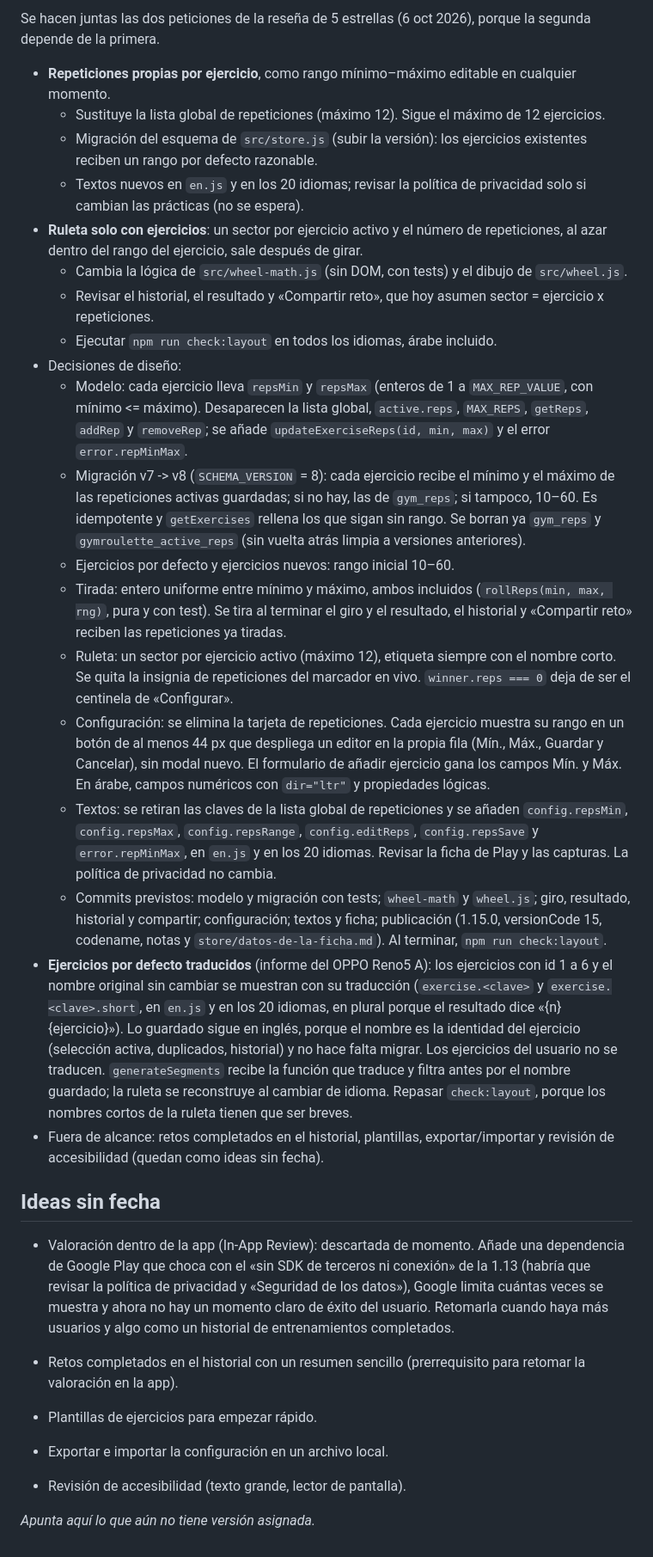
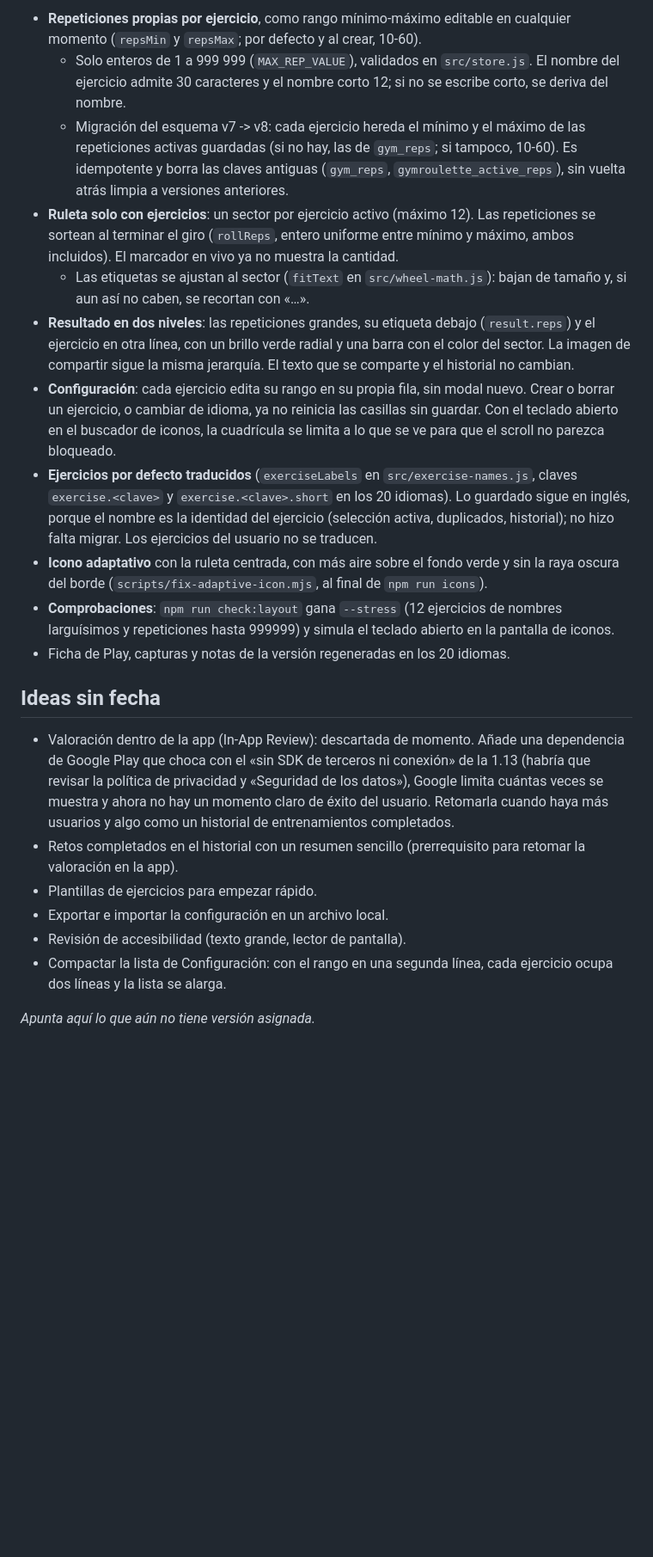
Before and after one commit to jabibi/gymroul, a Markdown page: ROADMAP.md, the part around one of its changes. Shown at 86% size. Drawn GitHub-style; blank space fills up the shorter version.

Commit message:
[IMP] Hoja de ruta: 1.15 hecha
Las tres peticiones de usuarios quedan atendidas y la versión pasa de
alcance acordado a lo hecho, con lo que se añadió por el camino (límites
de lo que escribe el usuario, resultado en dos niveles, teclado en el
buscador de iconos e icono). Se apunta como idea compactar la lista de
Configuración.

```diff
--- a/ROADMAP.md
+++ b/ROADMAP.md
@@ -20,33 +16,23 @@ Lo que piden las reseñas de Play y otros mensajes. Se apunta la petición, de d
 
-Se hacen juntas las dos peticiones de la reseña de 5 estrellas (6 oct 2026), porque la segunda depende de la primera.
-
-- **Repeticiones propias por ejercicio**, como rango mínimo–máximo editable en cualquier momento.
-  - Sustituye la lista global de repeticiones (máximo 12). Sigue el máximo de 12 ejercicios.
-  - Migración del esquema de `src/store.js` (subir la versión): los ejercicios existentes reciben un rango por defecto razonable.
-  - Textos nuevos en `en.js` y en los 20 idiomas; revisar la política de privacidad solo si cambian las prácticas (no se espera).
-- **Ruleta solo con ejercicios**: un sector por ejercicio activo y el número de repeticiones, al azar dentro del rango del ejercicio, sale después de girar.
-  - Cambia la lógica de `src/wheel-math.js` (sin DOM, con tests) y el dibujo de `src/wheel.js`.
-  - Revisar el historial, el resultado y «Compartir reto», que hoy asumen sector = ejercicio x repeticiones.
-  - Ejecutar `npm run check:layout` en todos los idiomas, árabe incluido.
-- Decisiones de diseño:
-  - Modelo: cada ejercicio lleva `repsMin` y `repsMax` (enteros de 1 a `MAX_REP_VALUE`, con mínimo <= máximo). Desaparecen la lista global, `active.reps`, `MAX_REPS`, `getReps`, `addRep` y `removeRep`; se añade `updateExerciseReps(id, min, max)` y el error `error.repMinMax`.
-  - Migración v7 -> v8 (`SCHEMA_VERSION` = 8): cada ejercicio recibe el mínimo y el máximo de las repeticiones activas guardadas; si no hay, las de `gym_reps`; si tampoco, 10–60. Es idempotente y `getExercises` rellena los que sigan sin rango. Se borran ya `gym_reps` y `gymroulette_active_reps` (sin vuelta atrás limpia a versiones anteriores).
-  - Ejercicios por defecto y ejercicios nuevos: rango inicial 10–60.
-  - Tirada: entero uniforme entre mínimo y máximo, ambos incluidos (`rollReps(min, max, rng)`, pura y con test). Se tira al terminar el giro y el resultado, el historial y «Compartir reto» reciben las repeticiones ya tiradas.
-  - Ruleta: un sector por ejercicio activo (máximo 12), etiqueta siempre con el nombre corto. Se quita la insignia de repeticiones del marcador en vivo. `winner.reps === 0` deja de ser el centinela de «Configurar».
-  - Configuración: se elimina la tarjeta de repeticiones. Cada ejercicio muestra su rango en un botón de al menos 44 px que despliega un editor en la propia fila (Mín., Máx., Guardar y Cancelar), sin modal nuevo. El formulario de añadir ejercicio gana los campos Mín. y Máx. En árabe, campos numéricos con `dir="ltr"` y propiedades lógicas.
-  - Textos: se retiran las claves de la lista global de repeticiones y se añaden `config.repsMin`, `config.repsMax`, `config.repsRange`, `config.editReps`, `config.repsSave` y `error.repMinMax`, en `en.js` y en los 20 idiomas. Revisar la ficha de Play y las capturas. La política de privacidad no cambia.
-  - Commits previstos: modelo y migración con tests; `wheel-math` y `wheel.js`; giro, resultado, historial y compartir; configuración; textos y ficha; publicación (1.15.0, versionCode 15, codename, notas y `store/datos-de-la-ficha.md`). Al terminar, `npm run check:layout`.
-- **Ejercicios por defecto traducidos** (informe del OPPO Reno5 A): los ejercicios con id 1 a 6 y el nombre original sin cambiar se muestran con su traducción (`exercise.<clave>` y `exercise.<clave>.short`, en `en.js` y en los 20 idiomas, en plural porque el resultado dice «{n} {ejercicio}»). Lo guardado sigue en inglés, porque el nombre es la identidad del ejercicio (selección activa, duplicados, historial) y no hace falta migrar. Los ejercicios del usuario no se traducen. `generateSegments` recibe la función que traduce y filtra antes por el nombre guardado; la ruleta se reconstruye al cambiar de idioma. Repasar `check:layout`, porque los nombres cortos de la ruleta tienen que ser breves.
-- Fuera de alcance: retos completados en el historial, plantillas, exportar/importar y revisión de accesibilidad (quedan como ideas sin fecha).
+- **Repeticiones propias por ejercicio**, como rango mínimo-máximo editable en cualquier momento (`repsMin` y `repsMax`; por defecto y al crear, 10-60).
+  - Solo enteros de 1 a 999 999 (`MAX_REP_VALUE`), validados en `src/store.js`. El nombre del ejercicio admite 30 caracteres y el nombre corto 12; si no se escribe corto, se deriva del nombre.
+  - Migración del esquema v7 -> v8: cada ejercicio hereda el mínimo y el máximo de las repeticiones activas guardadas (si no hay, las de `gym_reps`; si tampoco, 10-60). Es idempotente y borra las claves antiguas (`gym_reps`, `gymroulette_active_reps`), sin vuelta atrás limpia a versiones anteriores.
+- **Ruleta solo con ejercicios**: un sector por ejercicio activo (máximo 12). Las repeticiones se sortean al terminar el giro (`rollReps`, entero uniforme entre mínimo y máximo, ambos incluidos). El marcador en vivo ya no muestra la cantidad.
+  - Las etiquetas se ajustan al sector (`fitText` en `src/wheel-math.js`): bajan de tamaño y, si aun así no caben, se recortan con «…».
+- **Resultado en dos niveles**: las repeticiones grandes, su etiqueta debajo (`result.reps`) y el ejercicio en otra línea, con un brillo verde radial y una barra con el color del sector. La imagen de compartir sigue la misma jerarquía. El texto que se comparte y el historial no cambian.
+- **Configuración**: cada ejercicio edita su rango en su propia fila, sin modal nuevo. Crear o borrar un ejercicio, o cambiar de idioma, ya no reinicia las casillas sin guardar. Con el teclado abierto en el buscador de iconos, la cuadrícula se limita a lo que se ve para que el scroll no parezca bloqueado.
+- **Ejercicios por defecto traducidos** (`exerciseLabels` en `src/exercise-names.js`, claves `exercise.<clave>` y `exercise.<clave>.short` en los 20 idiomas). Lo guardado sigue en inglés, porque el nombre es la identidad del ejercicio (selección activa, duplicados, historial); no hizo falta migrar. Los ejercicios del usuario no se traducen.
+- **Icono adaptativo** con la ruleta centrada, con más aire sobre el fondo verde y sin la raya oscura del borde (`scripts/fix-adaptive-icon.mjs`, al final de `npm run icons`).
+- **Comprobaciones**: `npm run check:layout` gana `--stress` (12 ejercicios de nombres larguísimos y repeticiones hasta 999999) y simula el teclado abierto en la pantalla de iconos.
+- Ficha de Play, capturas y notas de la versión regeneradas en los 20 idiomas.
 
 ## Ideas sin fecha
 
 - Valoración dentro de la app (In-App Review): descartada de momento. Añade una dependencia de Google Play que choca con el «sin SDK de terceros ni conexión» de la 1.13 (habría que revisar la política de privacidad y «Seguridad de los datos»), Google limita cuántas veces se muestra y ahora no hay un momento claro de éxito del usuario. Retomarla cuando haya más usuarios y algo como un historial de entrenamientos completados.
-
 - Retos completados en el historial con un resumen sencillo (prerrequisito para retomar la valoración en la app).
 - Plantillas de ejercicios para empezar rápido.
 - Exportar e importar la configuración en un archivo local.
 - Revisión de accesibilidad (texto grande, lector de pantalla).
+- Compactar la lista de Configuración: con el rango en una segunda línea, cada ejercicio ocupa dos líneas y la lista se alarga.
 
 _Apunta aquí lo que aún no tiene versión asignada._
```
Also changed, not shown: other parts of ROADMAP.md (+6 -10 lines).
